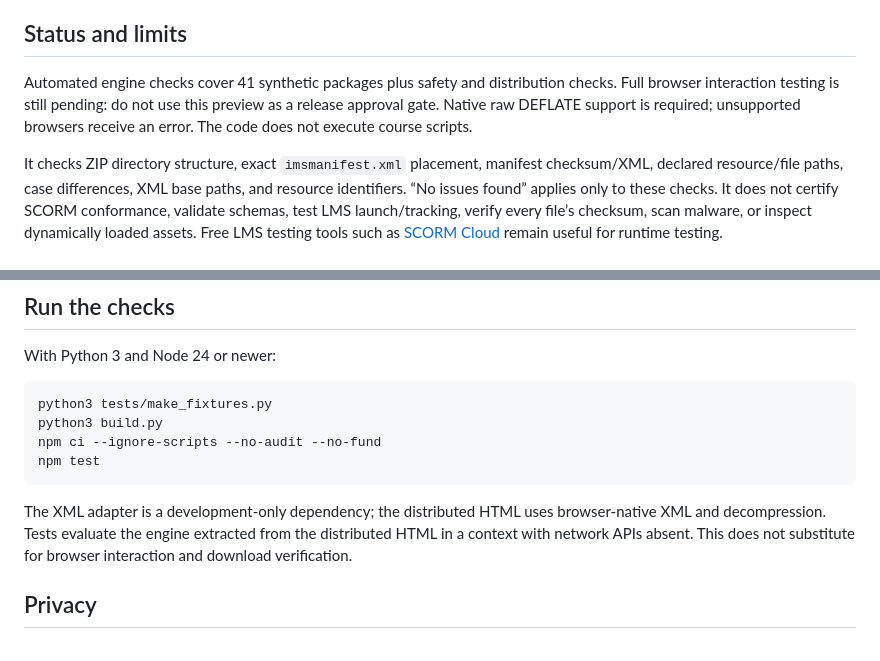
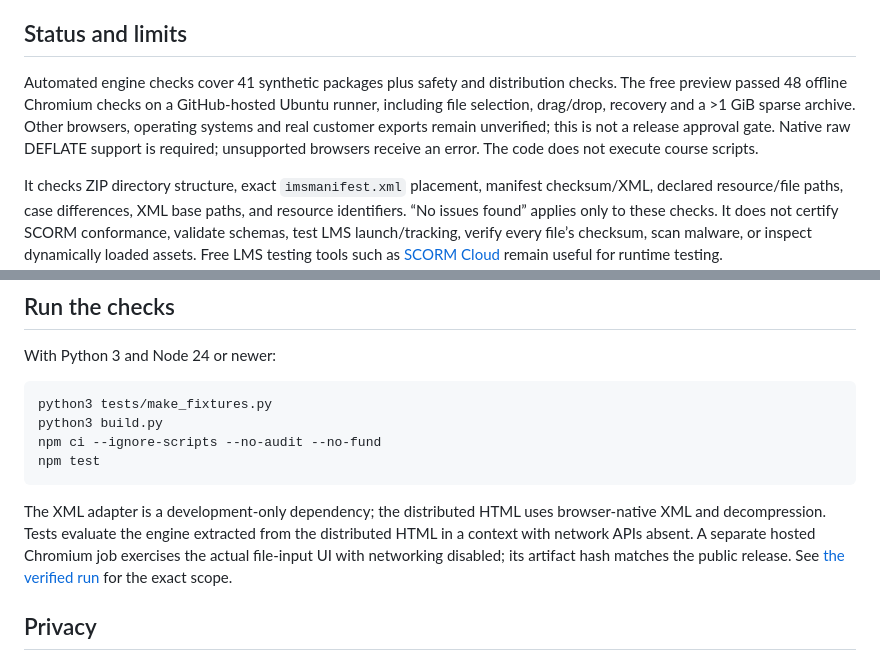
Before and after one commit to jarrettdustinqq/coursezip-check, a Markdown page: README.md, 2 parts joined by grey strips. Drawn GitHub-style.

Commit message:
Record verified offline Chromium coverage

````diff
--- a/README.md
+++ b/README.md
@@ -8,7 +8,7 @@ This preview is for e-learning developers and LMS administrators checking incomi
 
 ## Status and limits
 
-Automated engine checks cover 41 synthetic packages plus safety and distribution checks. Full browser interaction testing is still pending: do not use this preview as a release approval gate. Native raw DEFLATE support is required; unsupported browsers receive an error. The code does not execute course scripts.
+Automated engine checks cover 41 synthetic packages plus safety and distribution checks. The free preview passed 48 offline Chromium checks on a GitHub-hosted Ubuntu runner, including file selection, drag/drop, recovery and a >1 GiB sparse archive. Other browsers, operating systems and real customer exports remain unverified; this is not a release approval gate. Native raw DEFLATE support is required; unsupported browsers receive an error. The code does not execute course scripts.
 
 It checks ZIP directory structure, exact `imsmanifest.xml` placement, manifest checksum/XML, declared resource/file paths, case differences, XML base paths, and resource identifiers. “No issues found” applies only to these checks. It does not certify SCORM conformance, validate schemas, test LMS launch/tracking, verify every file’s checksum, scan malware, or inspect dynamically loaded assets. Free LMS testing tools such as [SCORM Cloud](https://rusticisoftware.com/products/scorm-cloud/) remain useful for runtime testing.
 
@@ -31,7 +31,7 @@ npm ci --ignore-scripts --no-audit --no-fund
 npm test
 ```
 
-The XML adapter is a development-only dependency; the distributed HTML uses browser-native XML and decompression. Tests evaluate the engine extracted from the distributed HTML in a context with network APIs absent. This does not substitute for browser interaction and download verification.
+The XML adapter is a development-only dependency; the distributed HTML uses browser-native XML and decompression. Tests evaluate the engine extracted from the distributed HTML in a context with network APIs absent. A separate hosted Chromium job exercises the actual file-input UI with networking disabled; its artifact hash matches the public release. See [the verified run](https://github.com/jarrettdustinqq/coursezip-check/actions/runs/33990190580) for the exact scope.
 
 ## Privacy
 
````
